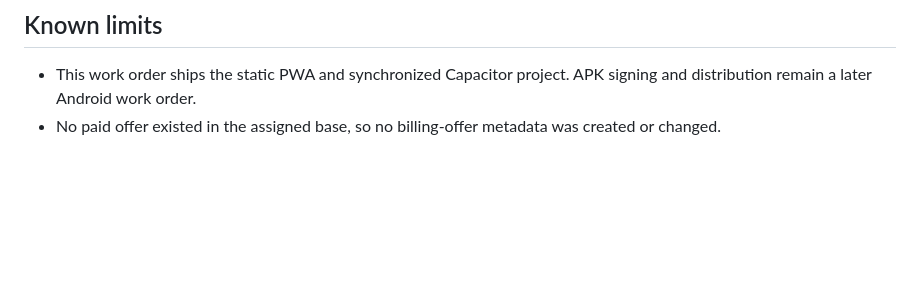
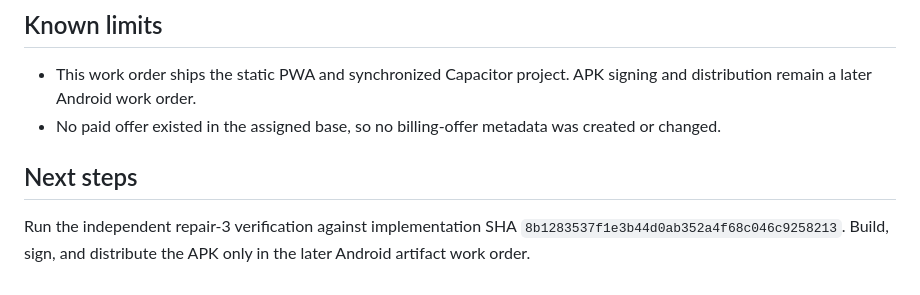
Before and after one commit to B-Divyesh/sf-android-backup-coverage, a Markdown page: .factory/handoff.md, the part around the change. Drawn GitHub-style; blank space fills up the shorter version.

Commit message:
docs: add repair handoff next steps

```diff
--- a/.factory/handoff.md
+++ b/.factory/handoff.md
@@ -57,3 +57,7 @@ All Review 1, Review 2, Verification 1, and Verification 2 repairs listed in `.f
 
 - This work order ships the static PWA and synchronized Capacitor project. APK signing and distribution remain a later Android work order.
 - No paid offer existed in the assigned base, so no billing-offer metadata was created or changed.
+
+## Next steps
+
+Run the independent repair-3 verification against implementation SHA `8b1283537f1e3b44d0ab352a4f68c046c9258213`. Build, sign, and distribute the APK only in the later Android artifact work order.
```
